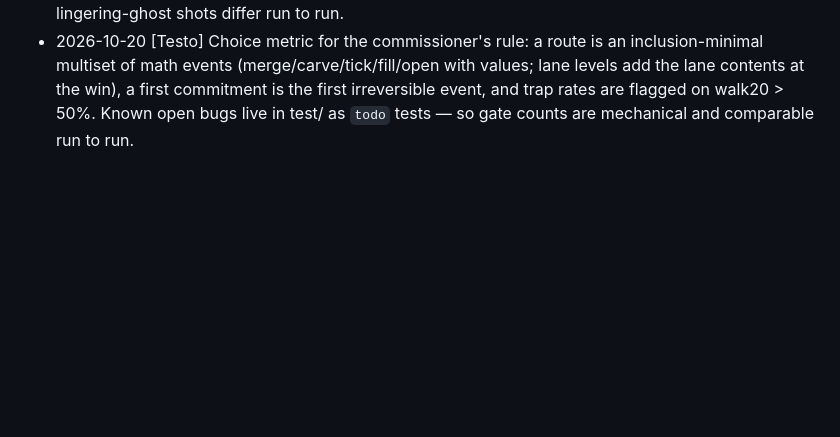
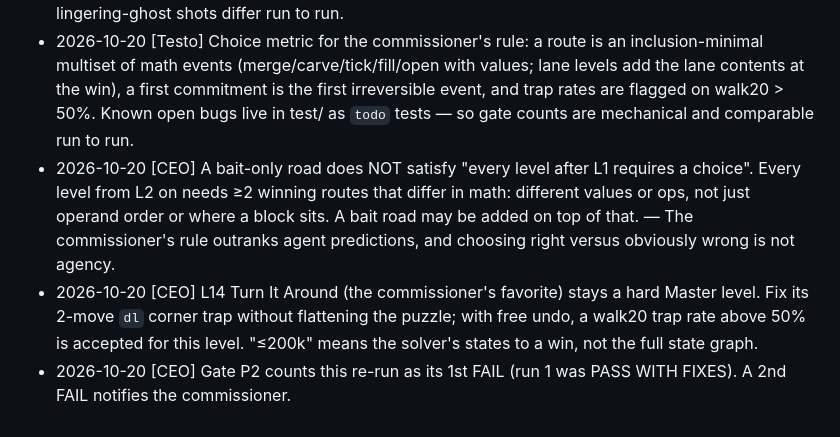
Before and after one commit to kyle-tracy/mathblox, a Markdown page: docs/decisions.md, the part around the change. Rendered like a GitHub page; blank space fills up the shorter version.

Commit message:
CEO rulings on P2 re-run: bait-only is not a choice, L14 stays hard, gate fail count

```diff
--- a/docs/decisions.md
+++ b/docs/decisions.md
@@ -52,3 +52,6 @@ When a rule changes, edit it here and add a Log entry at the bottom: `- YYYY-MM-
 - 2026-10-20 [Matho] One Family keeps 3 doors (7, 4, 3 as keys), since key consumption caps it at 3 and 4+3 belongs to S7. V3's pre-placed 4s are honest as an incorrect worked example, but V3 carries no "one block per △" evidence; that evidence moves to an empty-lane echo. Block values stay ≤ 10; S11 side totals (V3's 16) may exceed 10, drawn unit-for-unit. No operator blocks in lanes until "unknown" and "below 0" render differently — the gate-p2 rerun (`docs/gates/gate-p2-matho-rerun.md`).
 - 2026-10-20 [Archo] Static screenshot checks force `--force-prefers-reduced-motion` — without it, lingering-ghost shots differ run to run.
 - 2026-10-20 [Testo] Choice metric for the commissioner's rule: a route is an inclusion-minimal multiset of math events (merge/carve/tick/fill/open with values; lane levels add the lane contents at the win), a first commitment is the first irreversible event, and trap rates are flagged on walk20 > 50%. Known open bugs live in test/ as `todo` tests — so gate counts are mechanical and comparable run to run.
+- 2026-10-20 [CEO] A bait-only road does NOT satisfy "every level after L1 requires a choice". Every level from L2 on needs ≥2 winning routes that differ in math: different values or ops, not just operand order or where a block sits. A bait road may be added on top of that. — The commissioner's rule outranks agent predictions, and choosing right versus obviously wrong is not agency.
+- 2026-10-20 [CEO] L14 Turn It Around (the commissioner's favorite) stays a hard Master level. Fix its 2-move `dl` corner trap without flattening the puzzle; with free undo, a walk20 trap rate above 50% is accepted for this level. "≤200k" means the solver's states to a win, not the full state graph.
+- 2026-10-20 [CEO] Gate P2 counts this re-run as its 1st FAIL (run 1 was PASS WITH FIXES). A 2nd FAIL notifies the commissioner.
```
